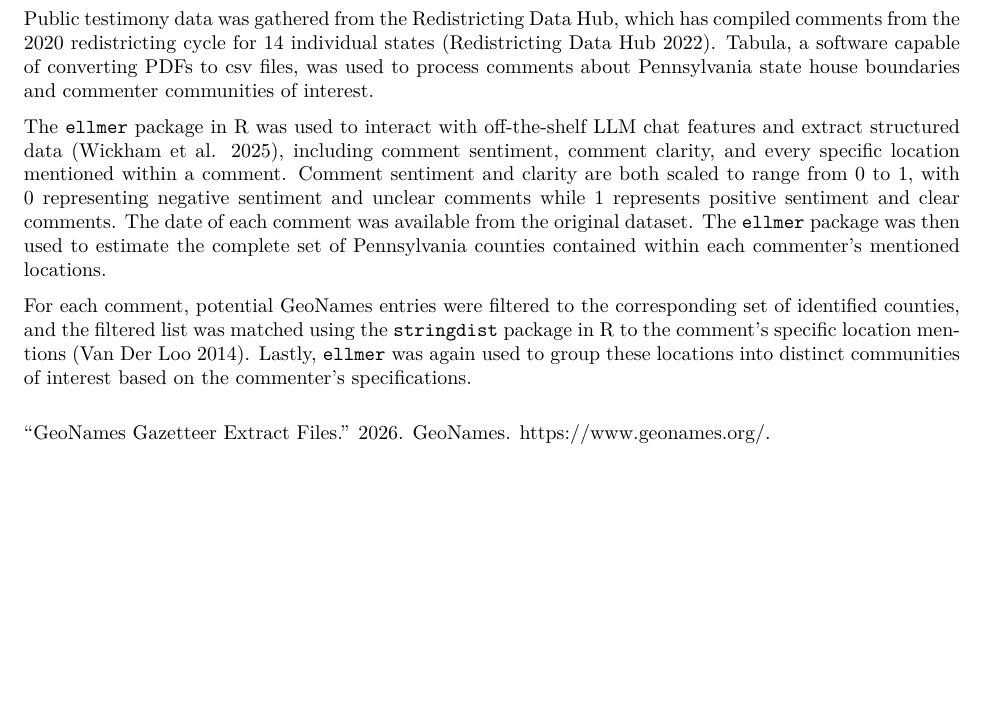
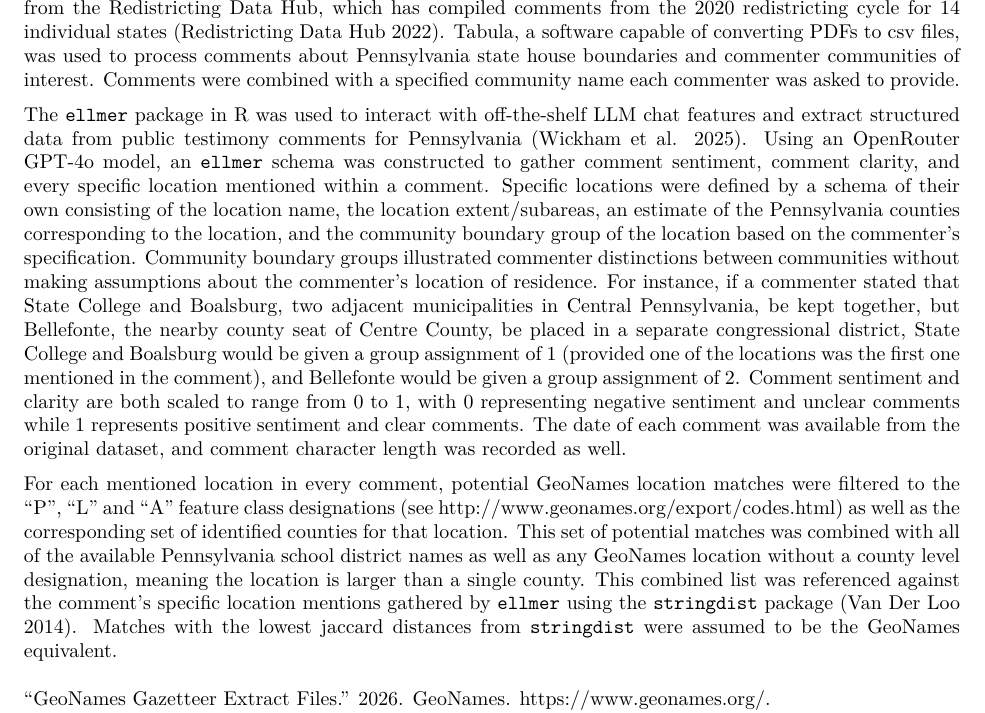
Before and after one commit to smcguirekuhn/Communities-of-Interest, an R Markdown document (Methods.Rmd): part of the page, cut so that both start at the same text, the shorter picture padded with empty space. The pictures show the output file Methods.pdf that the author committed with the source.

Commit message:
Update methods writeup

```diff
--- a/Methods.Rmd
+++ b/Methods.Rmd
@@ -11,6 +12,16 @@ The GeoNames database compiles place names alongside their corresponding point o
+Public testimony data was gathered from the Redistricting Data Hub, which has compiled comments from the 2020 redistricting cycle for 14 individual states [@RedistrictingDataHubPublicTestimony].
+Tabula, a software capable of converting PDFs to csv files, was used to process comments about Pennsylvania state house boundaries and commenter communities of interest.
+Comments were combined with a specified community name each commenter was asked to provide.
 
-Public testimony data was gathered from the Redistricting Data Hub, which has compiled comments from the 2020 redistricting cycle for 14 individual states [@RedistrictingDataHubPublicTestimony]. Tabula, a software capable of converting PDFs to csv files, was used to process comments about Pennsylvania state house boundaries and commenter communities of interest.
+The `ellmer` package in R was used to interact with off-the-shelf LLM chat features and extract structured data from public testimony comments for Pennsylvania [@ellmer].
+Using an OpenRouter GPT-4o model, an `ellmer` schema was constructed to gather comment sentiment, comment clarity, and every specific location mentioned within a comment.
+Specific locations were defined by a schema of their own consisting of the location name, the location extent/subareas, an estimate of the Pennsylvania counties corresponding to the location, and the community boundary group of the location based on the commenter's specification.
+Community boundary groups illustrated commenter distinctions between communities without making assumptions about the commenter's location of residence.
+For instance, if a commenter stated that State College and Boalsburg, two adjacent municipalities in Central Pennsylvania, be kept together, but Bellefonte, the nearby county seat of Centre County, be placed in a separate congressional district, State College and Boalsburg would be given a group assignment of 1 (provided one of the locations was the first one mentioned in the comment), and Bellefonte would be given a group assignment of 2.
+Comment sentiment and clarity are both scaled to range from 0 to 1, with 0 representing negative sentiment and unclear comments while 1 represents positive sentiment and clear comments.
+The date of each comment was available from the original dataset, and comment character length was recorded as well.
 
-The `ellmer` package in R was used to interact with off-the-shelf LLM chat features and extract structured data [@ellmer], including comment sentiment, comment clarity, and every specific location mentioned within a comment. Comment sentiment and clarity are both scaled to range from 0 to 1, with 0 representing negative sentiment and unclear comments while 1 represents positive sentiment and clear comments. The date of each comment was available from the original dataset. The `ellmer` package was then used to estimate the complete set of Pennsylvania counties contained within each commenter's mentioned locations.
-
-For each comment, potential GeoNames entries were filtered to the corresponding set of identified counties, and the filtered list was matched using the `stringdist` package in R to the comment's specific location mentions [@stringdist]. Lastly, `ellmer` was again used to group these locations into distinct communities of interest based on the commenter's specifications.
+For each mentioned location in every comment, potential GeoNames location matches were filtered to the "P", "L" and "A" feature class designations (see http://www.geonames.org/export/codes.html) as well as the corresponding set of identified counties for that location.
+This set of potential matches was combined with all of the available Pennsylvania school district names as well as any GeoNames location without a county level designation, meaning the location is larger than a single county.
+This combined list was referenced against the comment's specific location mentions gathered by `ellmer` using the `stringdist` package [@stringdist].
+Matches with the lowest jaccard distances from `stringdist` were assumed to be the GeoNames equivalent.
```
Also changed, not shown: Methods.pdf, Methods.Rmd (3 more changed lines).
